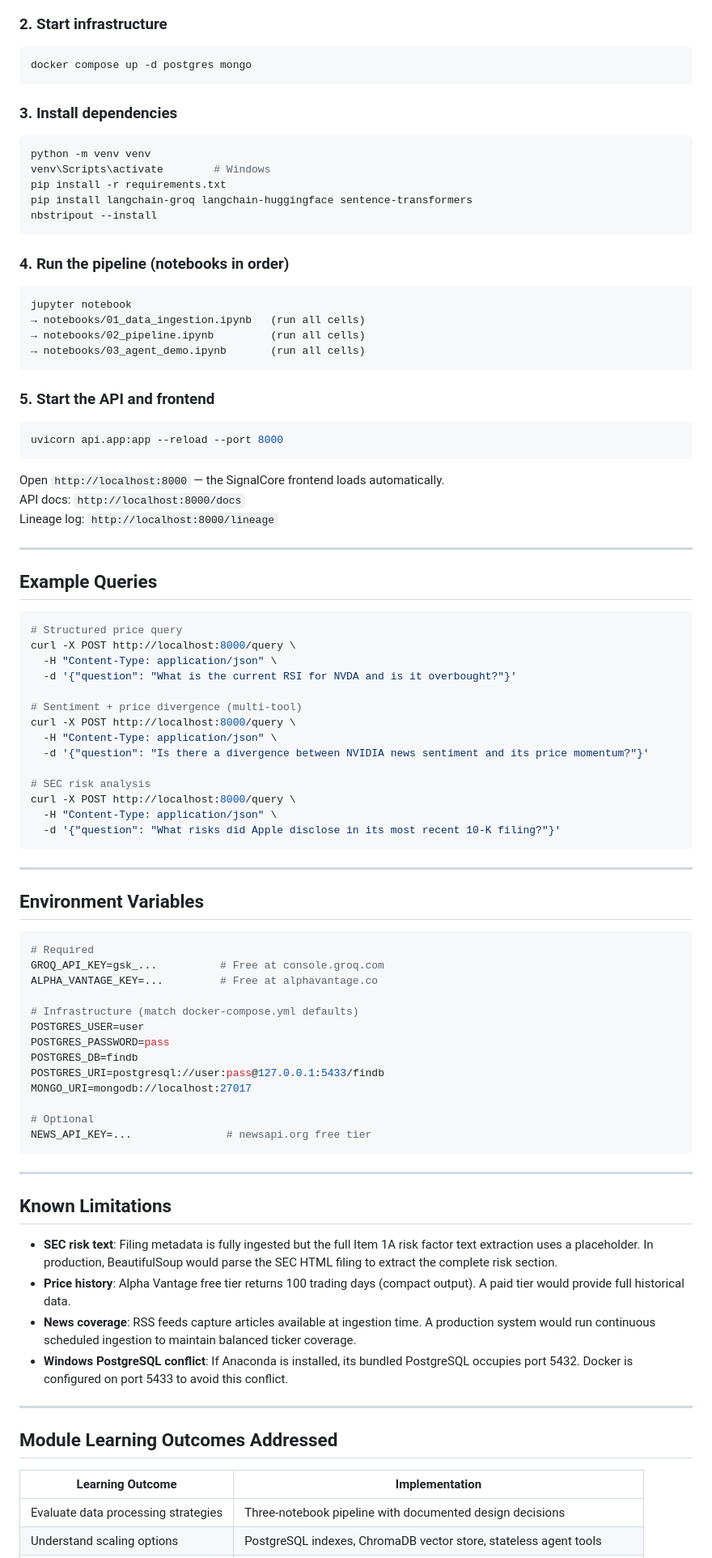
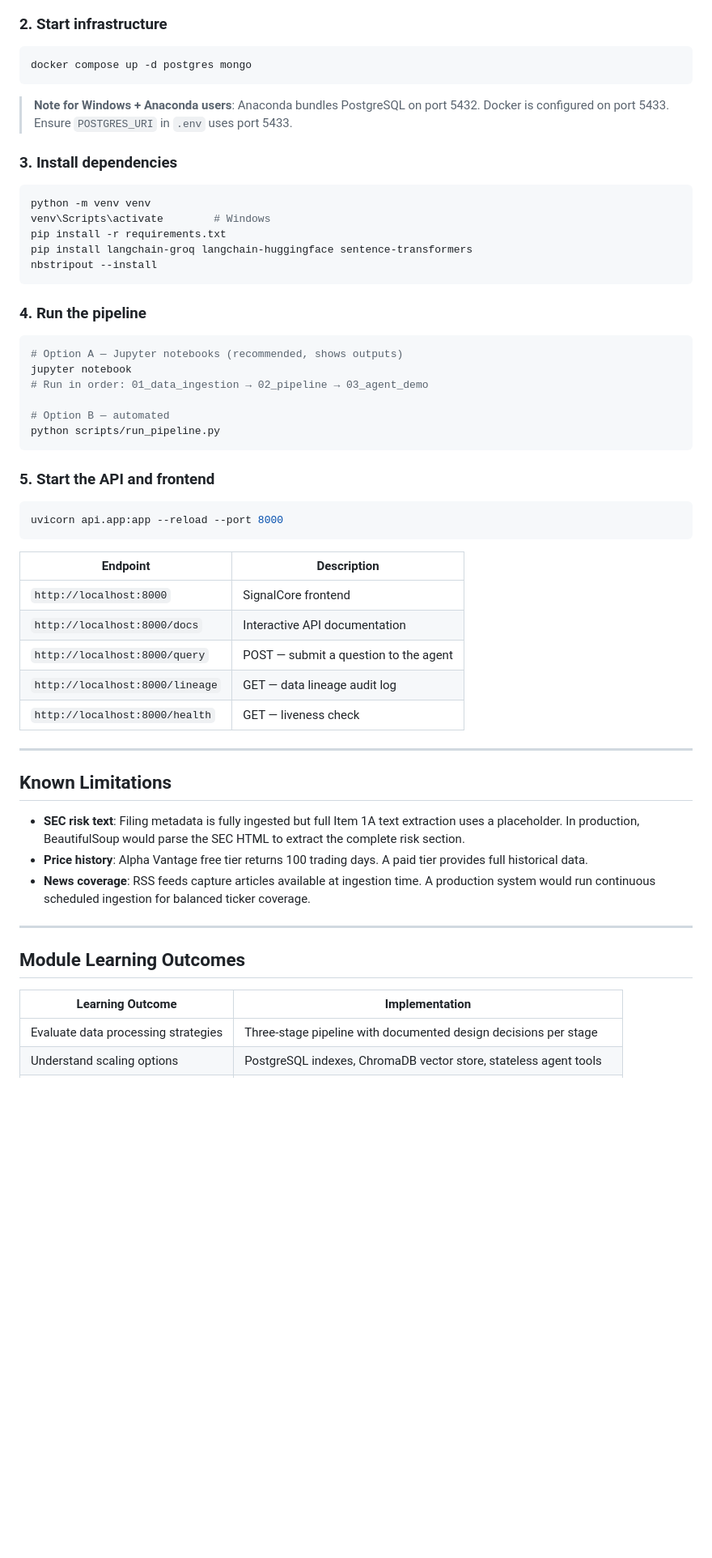
Before and after one commit to vedantbhatiaa/financial-signal-agent, a Markdown page: README.md, the part around one of its changes. Shown at 81% size. Drawn GitHub-style; blank space fills up the shorter version.

````diff
--- a/README.md
+++ b/README.md
@@ -157,6 +134,8 @@ cp .env.example .env
 docker compose up -d postgres mongo
 ```
 
+> **Note for Windows + Anaconda users**: Anaconda bundles PostgreSQL on port 5432. Docker is configured on port 5433. Ensure `POSTGRES_URI` in `.env` uses port 5433.
+
 ### 3. Install dependencies
 
 ```bash
@@ -167,13 +146,15 @@ pip install langchain-groq langchain-huggingface sentence-transformers
 nbstripout --install
 ```
 
-### 4. Run the pipeline (notebooks in order)
+### 4. Run the pipeline
 
-```
+```bash
+# Option A — Jupyter notebooks (recommended, shows outputs)
 jupyter notebook
-→ notebooks/01_data_ingestion.ipynb   (run all cells)
-→ notebooks/02_pipeline.ipynb         (run all cells)
-→ notebooks/03_agent_demo.ipynb       (run all cells)
+# Run in order: 01_data_ingestion → 02_pipeline → 03_agent_demo
+
+# Option B — automated
+python scripts/run_pipeline.py
 ```
 
 ### 5. Start the API and frontend
@@ -182,65 +163,27 @@ jupyter notebook
 uvicorn api.app:app --reload --port 8000
 ```
 
-Open `http://localhost:8000` — the SignalCore frontend loads automatically.
-API docs: `http://localhost:8000/docs`
-Lineage log: `http://localhost:8000/lineage`
-
----
-
-## Example Queries
-
-```bash
-# Structured price query
-curl -X POST http://localhost:8000/query \
-  -H "Content-Type: application/json" \
-  -d '{"question": "What is the current RSI for NVDA and is it overbought?"}'
-
-# Sentiment + price divergence (multi-tool)
-curl -X POST http://localhost:8000/query \
-  -H "Content-Type: application/json" \
-  -d '{"question": "Is there a divergence between NVIDIA news sentiment and its price momentum?"}'
-
-# SEC risk analysis
-curl -X POST http://localhost:8000/query \
-  -H "Content-Type: application/json" \
-  -d '{"question": "What risks did Apple disclose in its most recent 10-K filing?"}'
-```
-
----
-
-## Environment Variables
-
-```bash
-# Required
-GROQ_API_KEY=gsk_...          # Free at console.groq.com
-ALPHA_VANTAGE_KEY=...         # Free at alphavantage.co
-
-# Infrastructure (match docker-compose.yml defaults)
-POSTGRES_USER=user
-POSTGRES_PASSWORD=pass
-POSTGRES_DB=findb
-POSTGRES_URI=postgresql://user:pass@127.0.0.1:5433/findb
-MONGO_URI=mongodb://localhost:27017
-
-# Optional
-NEWS_API_KEY=...               # newsapi.org free tier
-```
+| Endpoint | Description |
+|---|---|
+| `http://localhost:8000` | SignalCore frontend |
+| `http://localhost:8000/docs` | Interactive API documentation |
+| `http://localhost:8000/query` | POST — submit a question to the agent |
+| `http://localhost:8000/lineage` | GET — data lineage audit log |
+| `http://localhost:8000/health` | GET — liveness check |
 
 ---
 
 ## Known Limitations
 
-- **SEC risk text**: Filing metadata is fully ingested but the full Item 1A risk factor text extraction uses a placeholder. In production, BeautifulSoup would parse the SEC HTML filing to extract the complete risk section.
-- **Price history**: Alpha Vantage free tier returns 100 trading days (compact output). A paid tier would provide full historical data.
-- **News coverage**: RSS feeds capture articles available at ingestion time. A production system would run continuous scheduled ingestion to maintain balanced ticker coverage.
-- **Windows PostgreSQL conflict**: If Anaconda is installed, its bundled PostgreSQL occupies port 5432. Docker is configured on port 5433 to avoid this conflict.
+- **SEC risk text**: Filing metadata is fully ingested but full Item 1A text extraction uses a placeholder. In production, BeautifulSoup would parse the SEC HTML to extract the complete risk section.
+- **Price history**: Alpha Vantage free tier returns 100 trading days. A paid tier provides full historical data.
+- **News coverage**: RSS feeds capture articles available at ingestion time. A production system would run continuous scheduled ingestion for balanced ticker coverage.
 
 ---
 
-## Module Learning Outcomes Addressed
+## Module Learning Outcomes
 
 | Learning Outcome | Implementation |
 |---|---|
-| Evaluate data processing strategies | Three-notebook pipeline with documented design decisions |
+| Evaluate data processing strategies | Three-stage pipeline with documented design decisions per stage |
 | Understand scaling options | PostgreSQL indexes, ChromaDB vector store, stateless agent tools |
````
Also changed, not shown: other parts of README.md (+32 -55 lines), images/website_1.jpg (added), images/website_2.jpg (added).
